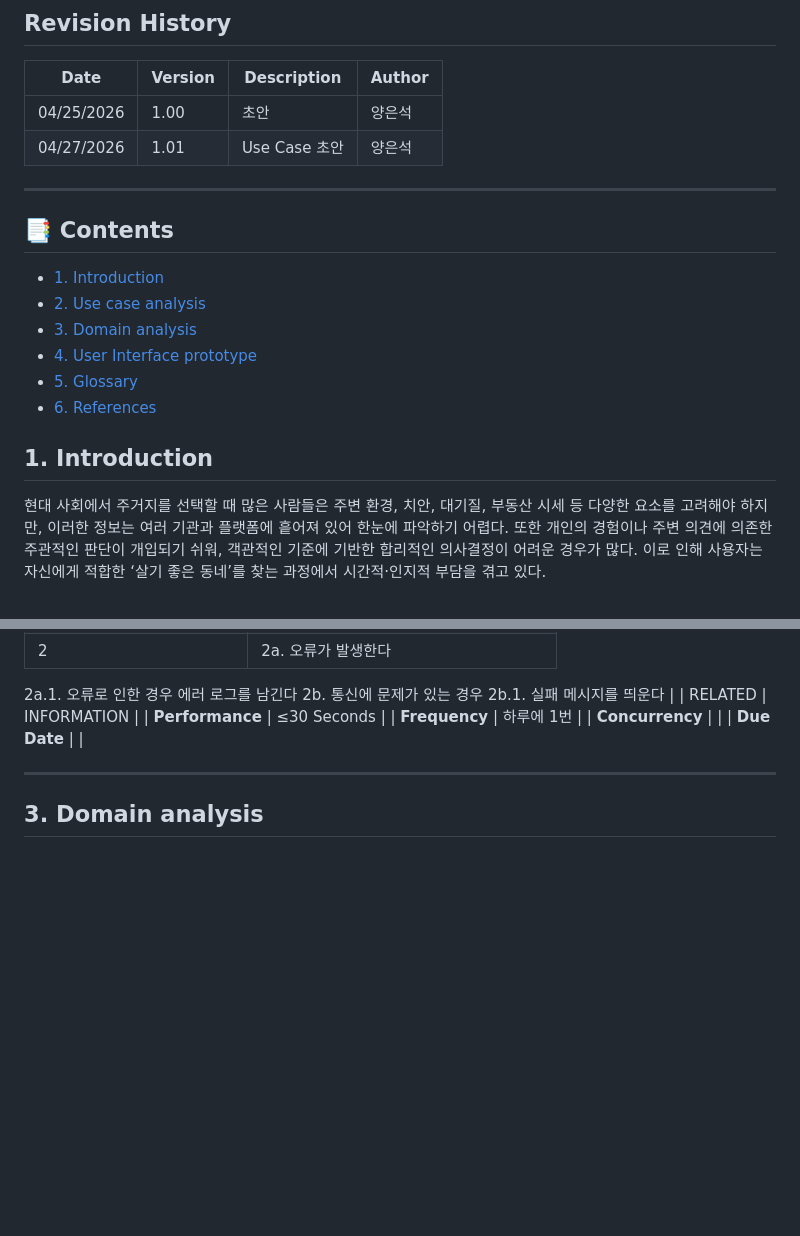
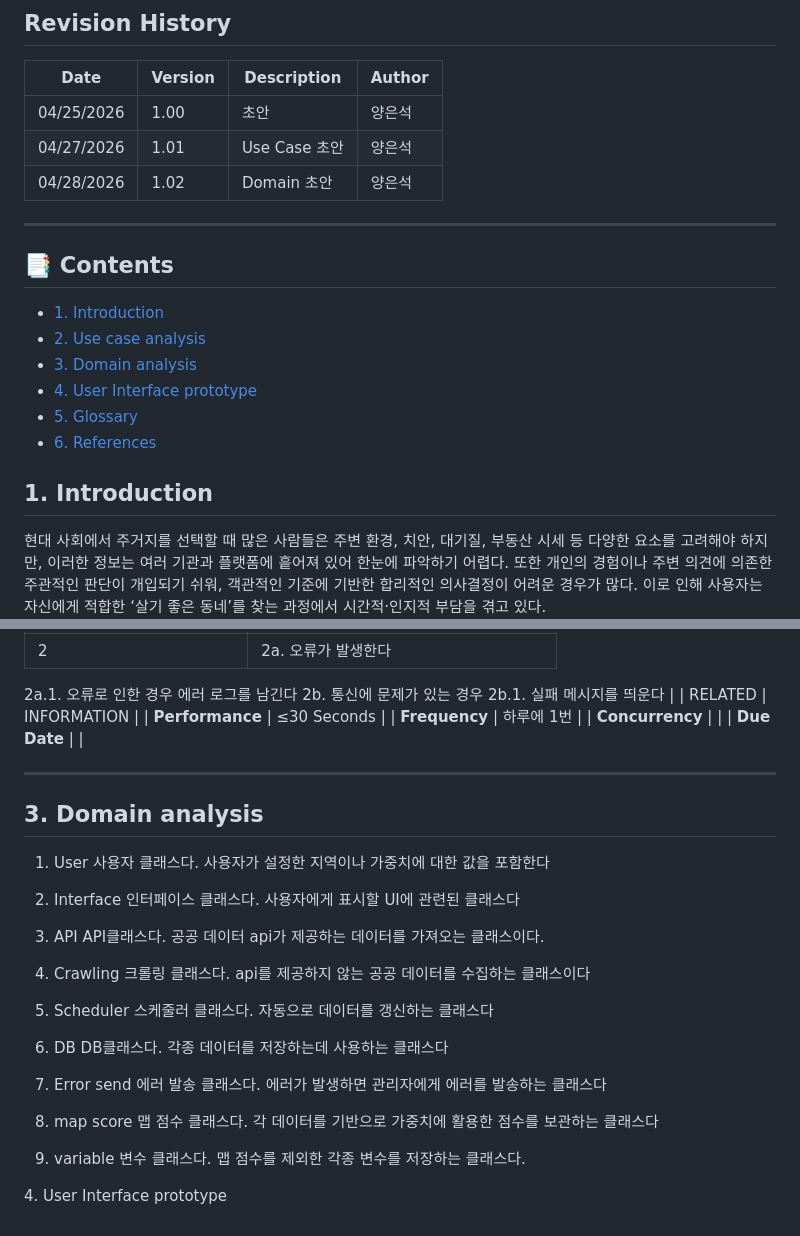
Before and after one commit to Yeunsuk/OSS_Design, a Markdown page: Documents/Analysis_22212068_양은석.md, 2 parts joined by grey strips. Rendered like a GitHub page; blank space fills up the shorter version.

Commit message:
Update section headers and add domain analysis details

```diff
--- a/Documents/Analysis_22212068_양은석.md
+++ b/Documents/Analysis_22212068_양은석.md
@@ -14,6 +14,7 @@
 | --- | --- | --- | --- |
 | 04/25/2026 | 1.00 | 초안 | 양은석 |
 | 04/27/2026 | 1.01 | Use Case 초안 | 양은석 |
+| 04/28/2026 | 1.02 | Domain 초안 | 양은석 |
 
 ---
 
@@ -309,4 +310,33 @@
 
 ---
 
-## <a id="DOMAIN"></a>3. Domain analysis
+## <a id="domain"></a>3. Domain analysis
+
+1) User
+사용자 클래스다. 사용자가 설정한 지역이나 가중치에 대한 값을 포함한다
+
+2) Interface
+인터페이스 클래스다. 사용자에게 표시할 UI에 관련된 클래스다
+
+3) API
+API클래스다. 공공 데이터 api가 제공하는 데이터를 가져오는 클래스이다.
+
+4) Crawling
+크롤링 클래스다. api를 제공하지 않는 공공 데이터를 수집하는 클래스이다
+
+5) Scheduler
+스케줄러 클래스다. 자동으로 데이터를 갱신하는 클래스다
+
+6) DB
+DB클래스다. 각종 데이터를 저장하는데 사용하는 클래스다
+
+7) Error send
+에러 발송 클래스다. 에러가 발생하면 관리자에게 에러를 발송하는 클래스다
+
+8) map score
+맵 점수 클래스다. 각 데이터를 기반으로 가중치에 활용한 점수를 보관하는 클래스다
+
+9) variable
+변수 클래스다. 맵 점수를 제외한 각종 변수를 저장하는 클래스다.
+
+<a id="uip"></a>4. User Interface prototype
```
Also changed, not shown: other parts of Documents/Analysis_22212068_양은석.md (+6 -6 lines).
